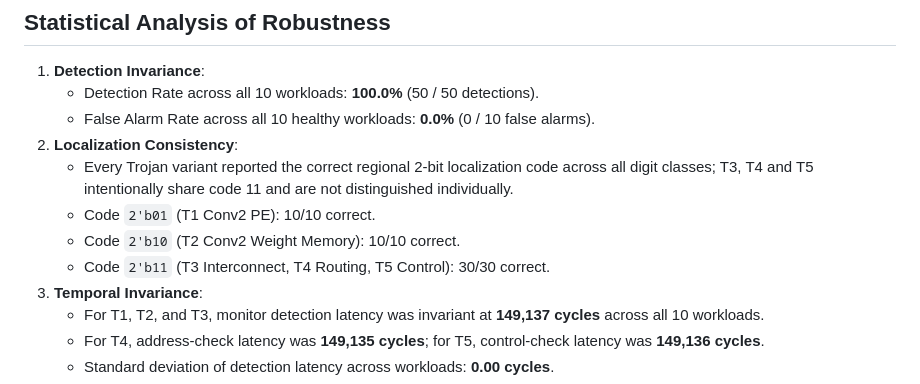
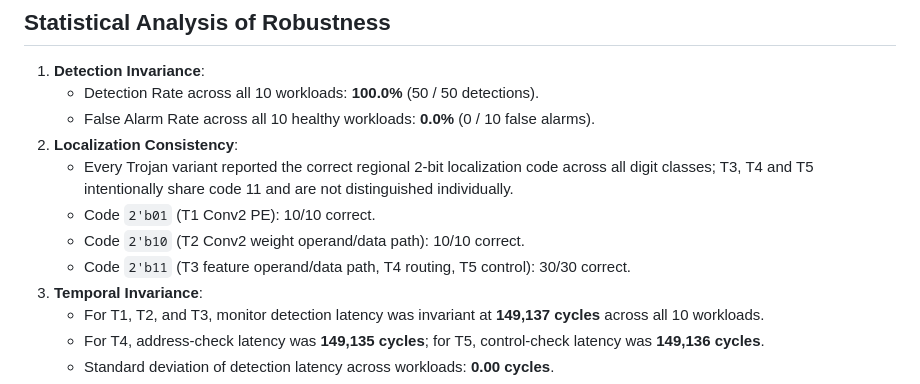
Before and after one commit to RaoneKS/hardware-trojan-fpga-cnn, a Markdown page: docs/CROSS_WORKLOAD_RESULTS.md, the part around the change. Drawn GitHub-style.

Commit message:
Correct cross-workload localization labels

```diff
--- a/docs/CROSS_WORKLOAD_RESULTS.md
+++ b/docs/CROSS_WORKLOAD_RESULTS.md
@@ -53,8 +53,8 @@ This evaluation reports the cross-workload rows recorded in the committed cycle-
 2. **Localization Consistency**:
    - Every Trojan variant reported the correct regional 2-bit localization code across all digit classes; T3, T4 and T5 intentionally share code 11 and are not distinguished individually.
    - Code `2'b01` (T1 Conv2 PE): 10/10 correct.
-   - Code `2'b10` (T2 Conv2 Weight Memory): 10/10 correct.
-   - Code `2'b11` (T3 Interconnect, T4 Routing, T5 Control): 30/30 correct.
+   - Code `2'b10` (T2 Conv2 weight operand/data path): 10/10 correct.
+   - Code `2'b11` (T3 feature operand/data path, T4 routing, T5 control): 30/30 correct.
 3. **Temporal Invariance**:
    - For T1, T2, and T3, monitor detection latency was invariant at **149,137 cycles** across all 10 workloads.
    - For T4, address-check latency was **149,135 cycles**; for T5, control-check latency was **149,136 cycles**.
```
